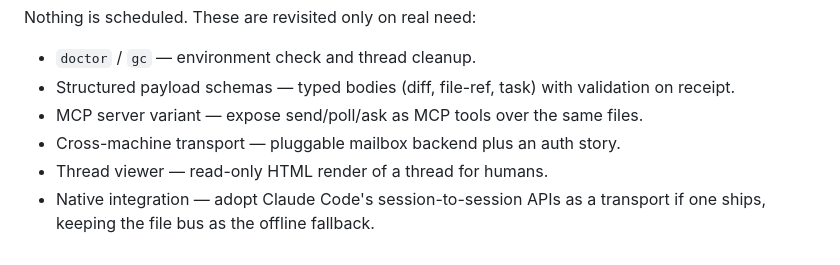
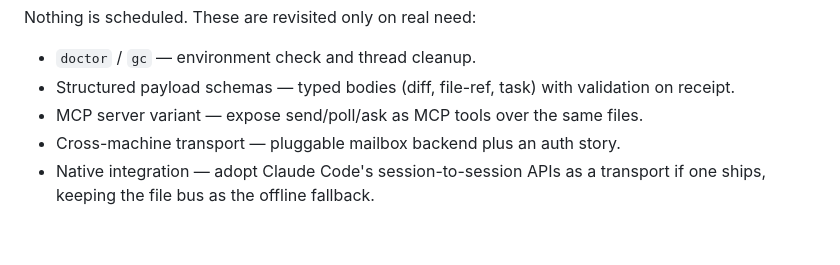
Before and after one commit to HoussemDjeghri/bridger, a Markdown page: ROADMAP.md, the part around the change. Drawn GitHub-style.

```diff
--- a/ROADMAP.md
+++ b/ROADMAP.md
@@ -11,6 +11,5 @@ Nothing is scheduled. These are revisited only on real need:
   validation on receipt.
 - MCP server variant — expose send/poll/ask as MCP tools over the same files.
 - Cross-machine transport — pluggable mailbox backend plus an auth story.
-- Thread viewer — read-only HTML render of a thread for humans.
 - Native integration — adopt Claude Code's session-to-session APIs as a
   transport if one ships, keeping the file bus as the offline fallback.
```
Also changed, not shown: README.md (+24 -1 lines), commands/monitor.md (added, +17 -0 lines), assets/monitor-queued.png (added), assets/monitor.png (added), 5 other files.
